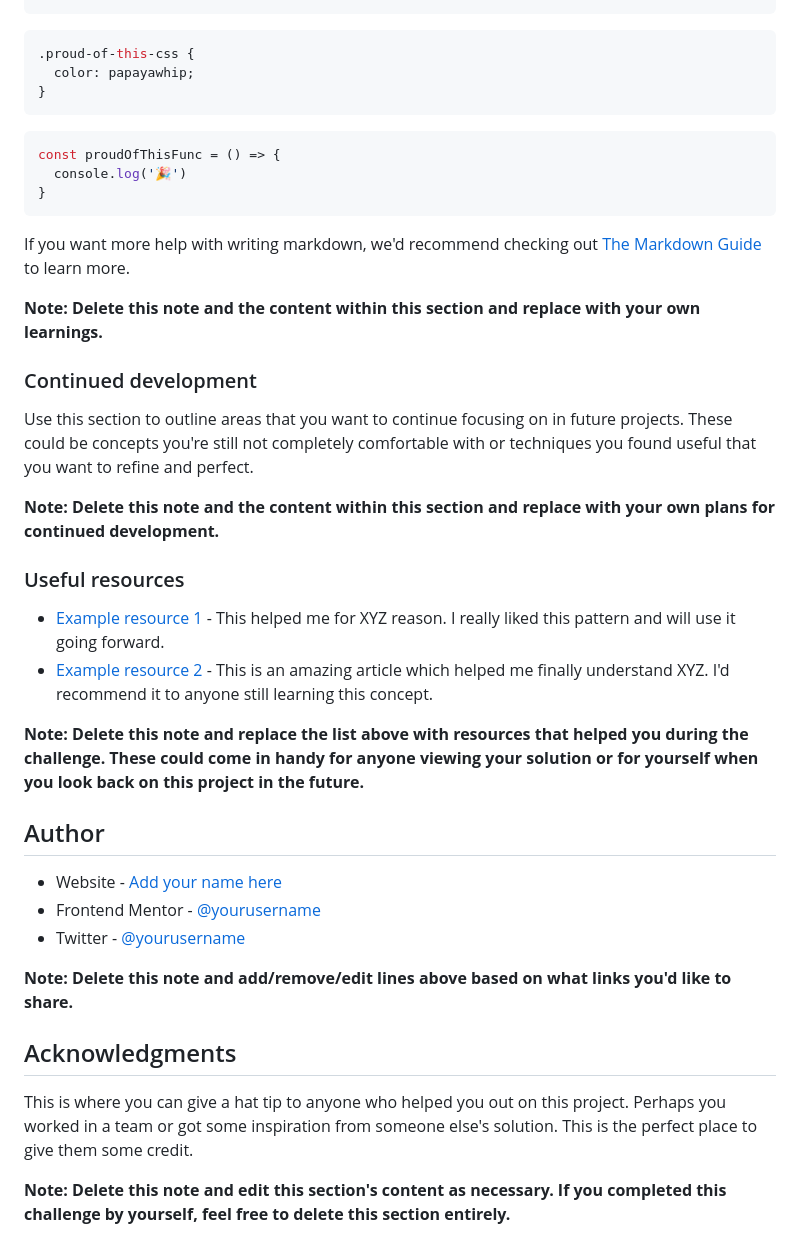
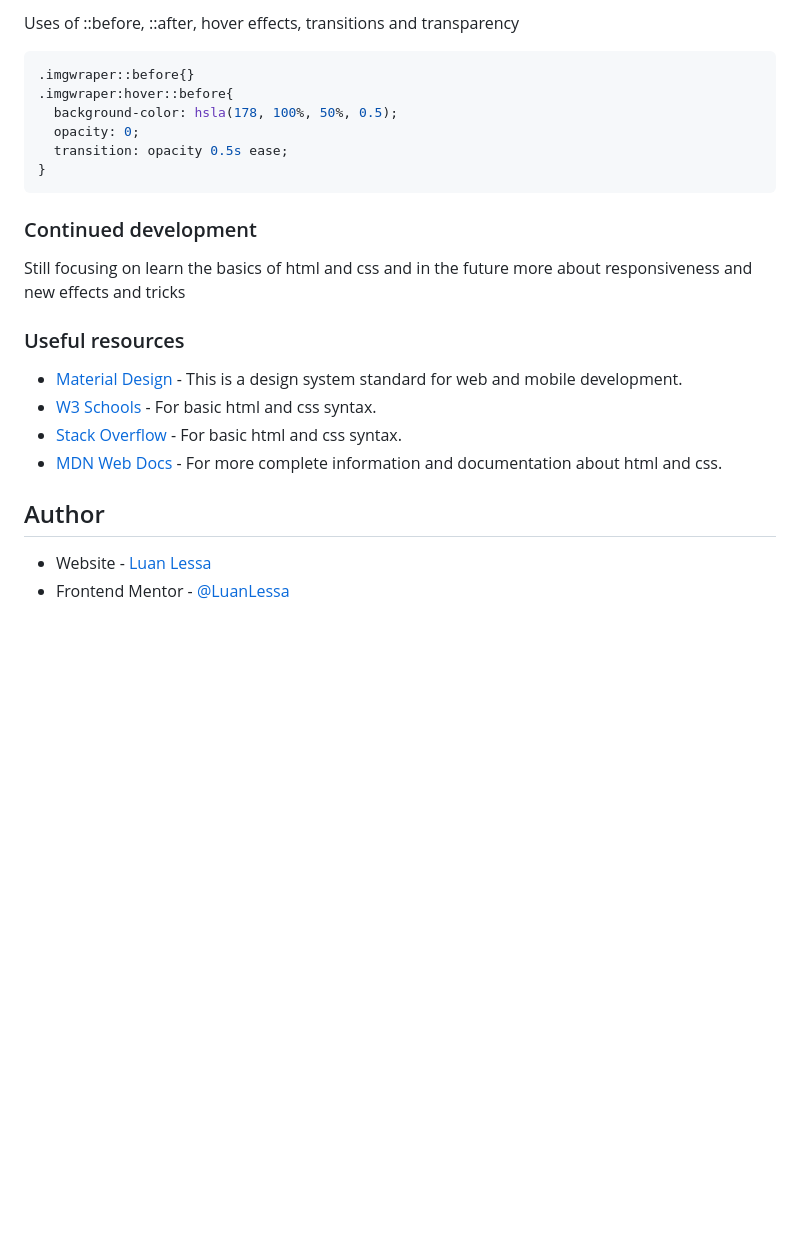
Before and after one commit to LuanLessa/nft-card.github.io, a Markdown page: README.md, the part around the change printed below. Rendered like a GitHub page; blank space fills up the shorter version.

````diff
--- a/README.md
+++ b/README.md
@@ -70,42 +54,26 @@ To see how you can add code snippets, see below:
 ```
+Uses of ::before, ::after, hover effects, transitions and transparency
 ```css
-.proud-of-this-css {
-  color: papayawhip;
-}
-```
-```js
-const proudOfThisFunc = () => {
-  console.log('🎉')
+.imgwraper::before{}
+.imgwraper:hover::before{
+  background-color: hsla(178, 100%, 50%, 0.5);
+  opacity: 0;
+  transition: opacity 0.5s ease;
 }
 ```
 
-If you want more help with writing markdown, we'd recommend checking out [The Markdown Guide](https://www.markdownguide.org/) to learn more.
-
-**Note: Delete this note and the content within this section and replace with your own learnings.**
-
 ### Continued development
 
-Use this section to outline areas that you want to continue focusing on in future projects. These could be concepts you're still not completely comfortable with or techniques you found useful that you want to refine and perfect.
-
-**Note: Delete this note and the content within this section and replace with your own plans for continued development.**
+Still focusing on learn the basics of html and css and in the future more about responsiveness and new effects and tricks
 
 ### Useful resources
 
-- [Example resource 1](https://www.example.com) - This helped me for XYZ reason. I really liked this pattern and will use it going forward.
-- [Example resource 2](https://www.example.com) - This is an amazing article which helped me finally understand XYZ. I'd recommend it to anyone still learning this concept.
-
-**Note: Delete this note and replace the list above with resources that helped you during the challenge. These could come in handy for anyone viewing your solution or for yourself when you look back on this project in the future.**
+- [Material Design](https://m3.material.io/) - This is a design system standard for web and mobile development.
+- [W3 Schools](https://www.w3schools.com/) - For basic html and css syntax.
+- [Stack Overflow](https://stackoverflow.com/) - For basic html and css syntax.
+- [MDN Web Docs](https://developer.mozilla.org/en-US/) - For more complete information and documentation about html and css.
 
 ## Author
 
-- Website - [Add your name here](https://www.your-site.com)
-- Frontend Mentor - [@yourusername](https://www.frontendmentor.io/profile/yourusername)
-- Twitter - [@yourusername](https://www.twitter.com/yourusername)
-
-**Note: Delete this note and add/remove/edit lines above based on what links you'd like to share.**
-
-## Acknowledgments
-
-This is where you can give a hat tip to anyone who helped you out on this project. Perhaps you worked in a team or got some inspiration from someone else's solution. This is the perfect place to give them some credit.
-
-**Note: Delete this note and edit this section's content as necessary. If you completed this challenge by yourself, feel free to delete this section entirely.**
+- Website - [Luan Lessa](https://github.com/LuanLessa)
+- Frontend Mentor - [@LuanLessa](https://www.frontendmentor.io/profile/LuanLessa)
````
Also changed, not shown: other parts of README.md (+8 -24 lines), design/Captura da Web_28-5-2023_163435_127.0.0.1.jpeg (added), 2 other files.
